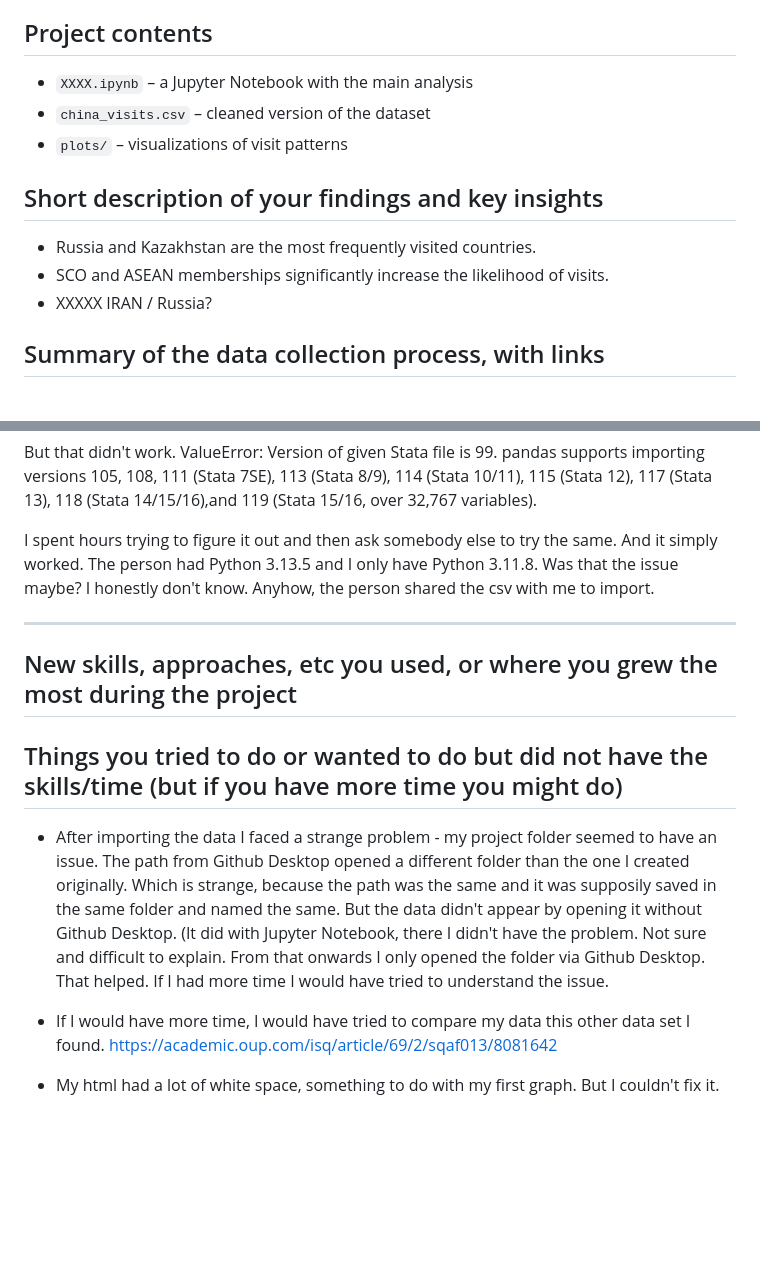
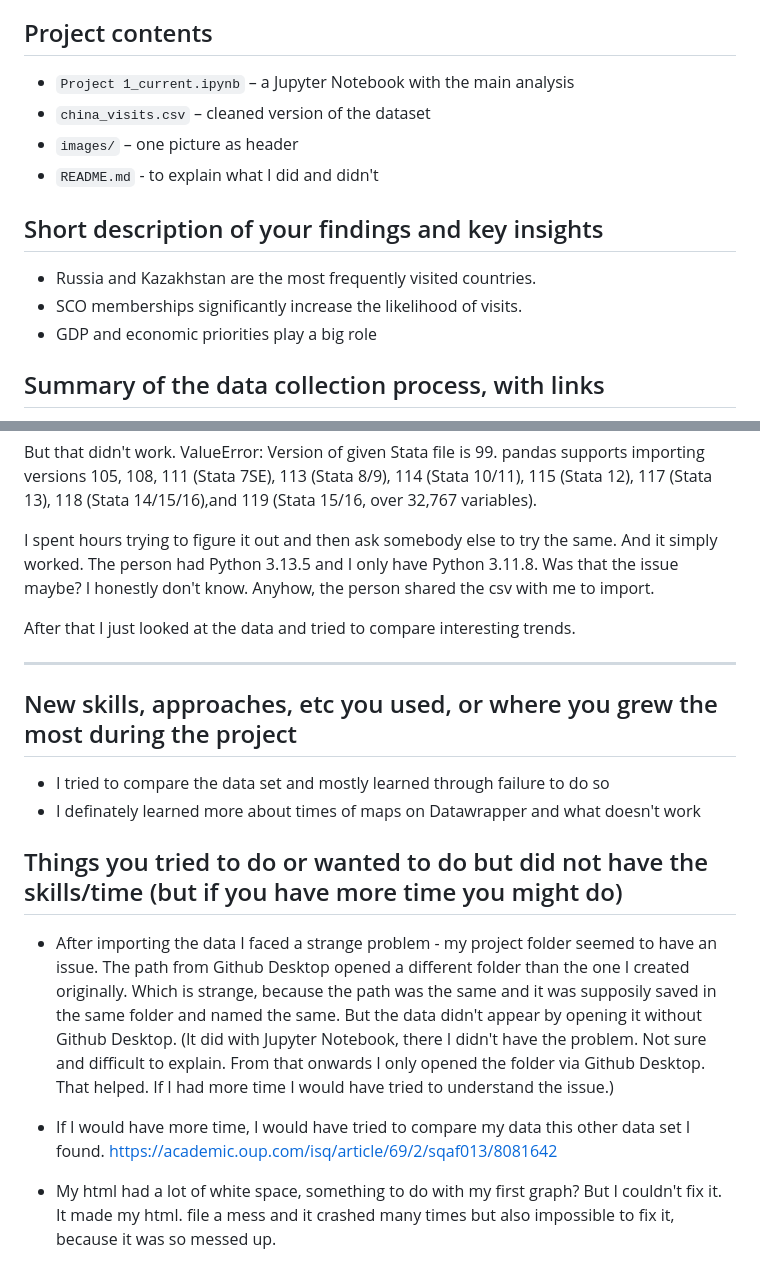
Before and after one commit to Leeeeeeapgn/Project1_Lede, a Markdown page: README.md, 2 parts joined by grey strips. Drawn GitHub-style; blank space fills up the shorter version.

```diff
--- a/README.md
+++ b/README.md
@@ -9,15 +9,16 @@ The dataset "China Visits: a dataset of Chinese leaders’ foreign visits" cover
 
 ## Project contents
 
-- `XXXX.ipynb` – a Jupyter Notebook with the main analysis
+- `Project 1_current.ipynb` – a Jupyter Notebook with the main analysis
 - `china_visits.csv` – cleaned version of the dataset
-- `plots/` – visualizations of visit patterns
+- `images/` – one picture as header
+- `README.md` - to explain what I did and didn't
 
 ## Short description of your findings and key insights
 
 - Russia and Kazakhstan are the most frequently visited countries.
-- SCO and ASEAN memberships significantly increase the likelihood of visits.
-- XXXXX IRAN / Russia?
+- SCO memberships significantly increase the likelihood of visits.
+- GDP and economic priorities play a big role
 
 ## Summary of the data collection process, with links
 
@@ -39,15 +40,20 @@ But that didn't work. ValueError: Version of given Stata file is 99. pandas supp
 
 I spent hours trying to figure it out and then ask somebody else to try the same. And it simply worked. The person had Python 3.13.5 and I only have Python 3.11.8. Was that the issue maybe? I honestly don't know. Anyhow, the person shared the csv with me to import.
 
+After that I just looked at the data and tried to compare interesting trends.
+
 ---
 
 
 ## New skills, approaches, etc you used, or where you grew the most during the project
 
+- I tried to compare the data set and mostly learned through failure to do so
+- I definately learned more about times of maps on Datawrapper and what doesn't work
+
 ## Things you tried to do or wanted to do but did not have the skills/time (but if you have more time you might do)
 
-- After importing the data I faced a strange problem - my project folder seemed to have an issue. The path from Github Desktop opened a different folder than the one I created originally. Which is strange, because the path was the same and it was supposily saved in the same folder and named the same. But the data didn't appear by opening it without Github Desktop. (It did with Jupyter Notebook, there I didn't have the problem. Not sure and difficult to explain. From that onwards I only opened the folder via Github Desktop. That helped. If I had more time I would have tried to understand the issue.
+- After importing the data I faced a strange problem - my project folder seemed to have an issue. The path from Github Desktop opened a different folder than the one I created originally. Which is strange, because the path was the same and it was supposily saved in the same folder and named the same. But the data didn't appear by opening it without Github Desktop. (It did with Jupyter Notebook, there I didn't have the problem. Not sure and difficult to explain. From that onwards I only opened the folder via Github Desktop. That helped. If I had more time I would have tried to understand the issue.)
 
 - If I would have more time, I would have tried to compare my data this other data set I found. https://academic.oup.com/isq/article/69/2/sqaf013/8081642
 
-- My html had a lot of white space, something to do with my first graph. But I couldn't fix it.
+- My html had a lot of white space, something to do with my first graph? But I couldn't fix it. It made my html. file a mess and it crashed many times but also impossible to fix it, because it was so messed up.
```
